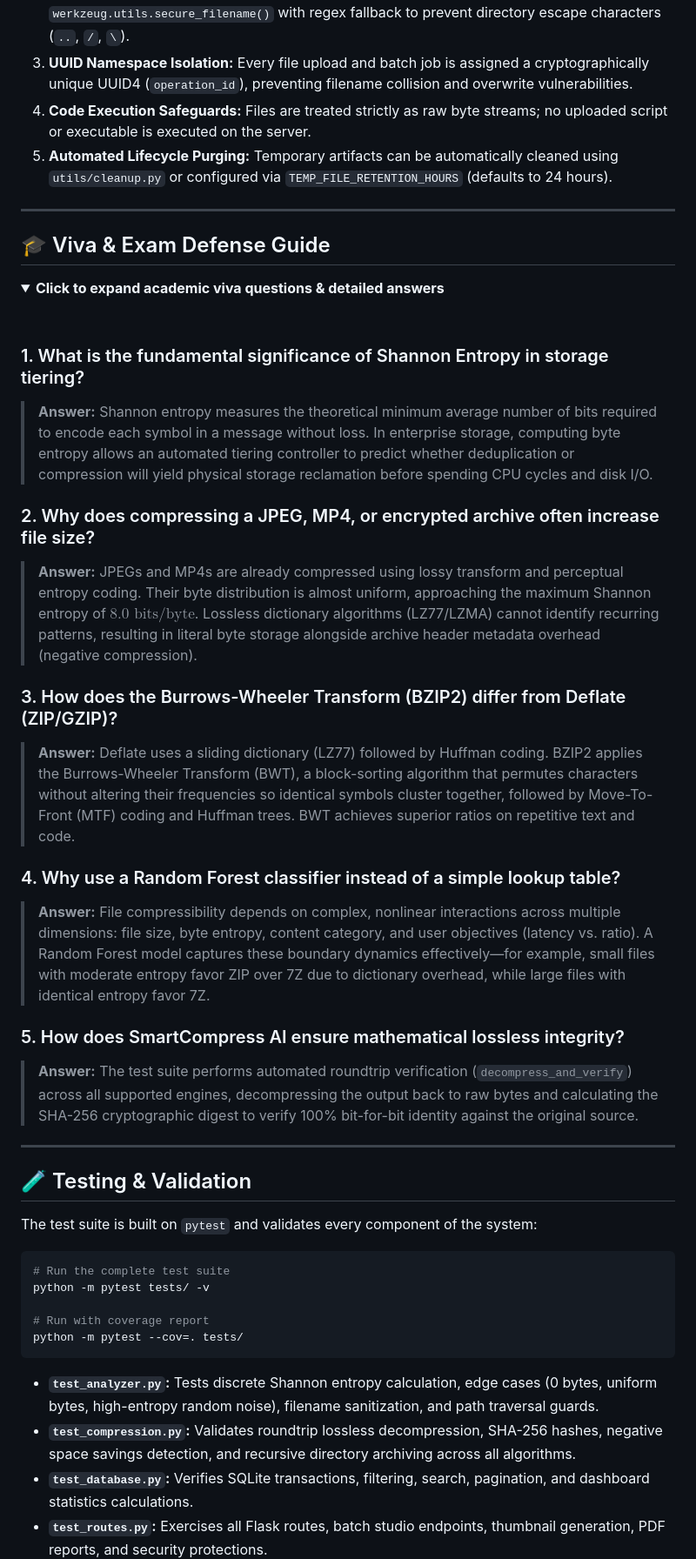
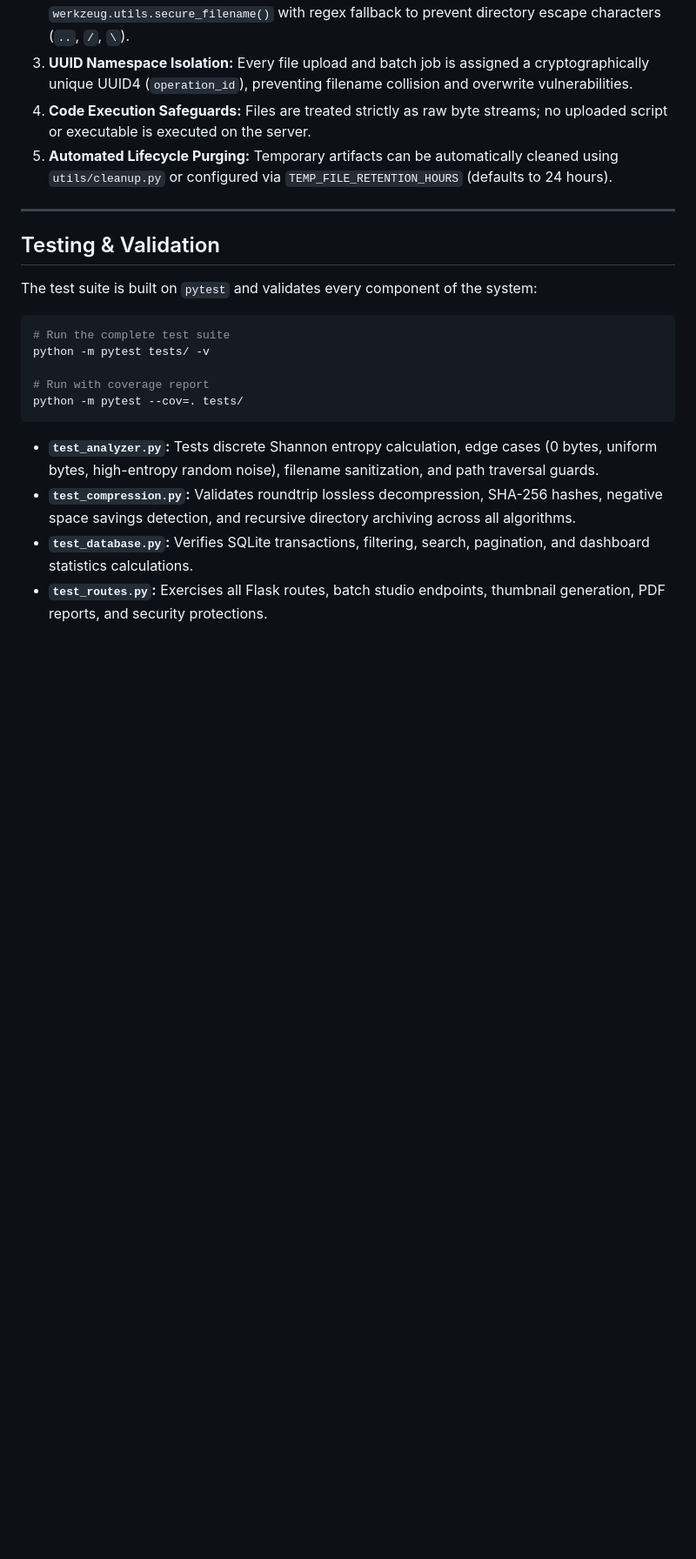
Before and after one commit to SaitamaDaikoku/SmartcompressAI, a Markdown page: README.md, the part around one of its changes. Shown at 87% size. Drawn GitHub-style; folded sections open; blank space fills up the shorter version.

```diff
--- a/README.md
+++ b/README.md
@@ -313,32 +313,7 @@ SmartCompressAI/
 
 ---
 
-## 🎓 Viva & Exam Defense Guide
-
-<details>
-<summary><b>Click to expand academic viva questions & detailed answers</b></summary>
-<br>
-
-### 1. What is the fundamental significance of Shannon Entropy in storage tiering?
-> **Answer:** Shannon entropy measures the theoretical minimum average number of bits required to encode each symbol in a message without loss. In enterprise storage, computing byte entropy allows an automated tiering controller to predict whether deduplication or compression will yield physical storage reclamation before spending CPU cycles and disk I/O.
-
-### 2. Why does compressing a JPEG, MP4, or encrypted archive often increase file size?
-> **Answer:** JPEGs and MP4s are already compressed using lossy transform and perceptual entropy coding. Their byte distribution is almost uniform, approaching the maximum Shannon entropy of $8.0\text{ bits/byte}$. Lossless dictionary algorithms (LZ77/LZMA) cannot identify recurring patterns, resulting in literal byte storage alongside archive header metadata overhead (negative compression).
-
-### 3. How does the Burrows-Wheeler Transform (BZIP2) differ from Deflate (ZIP/GZIP)?
-> **Answer:** Deflate uses a sliding dictionary (LZ77) followed by Huffman coding. BZIP2 applies the Burrows-Wheeler Transform (BWT), a block-sorting algorithm that permutes characters without altering their frequencies so identical symbols cluster together, followed by Move-To-Front (MTF) coding and Huffman trees. BWT achieves superior ratios on repetitive text and code.
-
-### 4. Why use a Random Forest classifier instead of a simple lookup table?
-> **Answer:** File compressibility depends on complex, nonlinear interactions across multiple dimensions: file size, byte entropy, content category, and user objectives (latency vs. ratio). A Random Forest model captures these boundary dynamics effectively—for example, small files with moderate entropy favor ZIP over 7Z due to dictionary overhead, while large files with identical entropy favor 7Z.
-
-### 5. How does SmartCompress AI ensure mathematical lossless integrity?
-> **Answer:** The test suite performs automated roundtrip verification (`decompress_and_verify`) across all supported engines, decompressing the output back to raw bytes and calculating the SHA-256 cryptographic digest to verify 100% bit-for-bit identity against the original source.
-
-</details>
-
----
-
-## 🧪 Testing & Validation
+##  Testing & Validation
 
 The test suite is built on `pytest` and validates every component of the system:
 
```
Also changed, not shown: other parts of README.md (+26 -26 lines).
